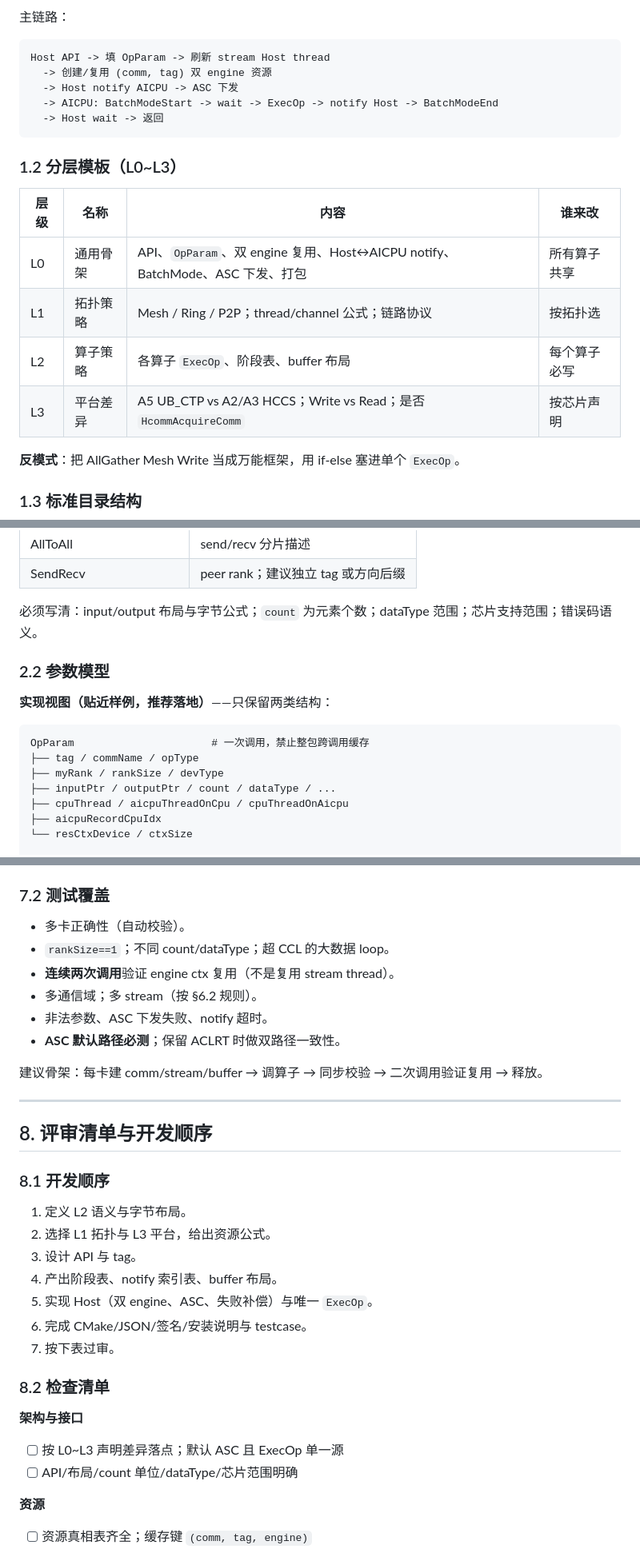
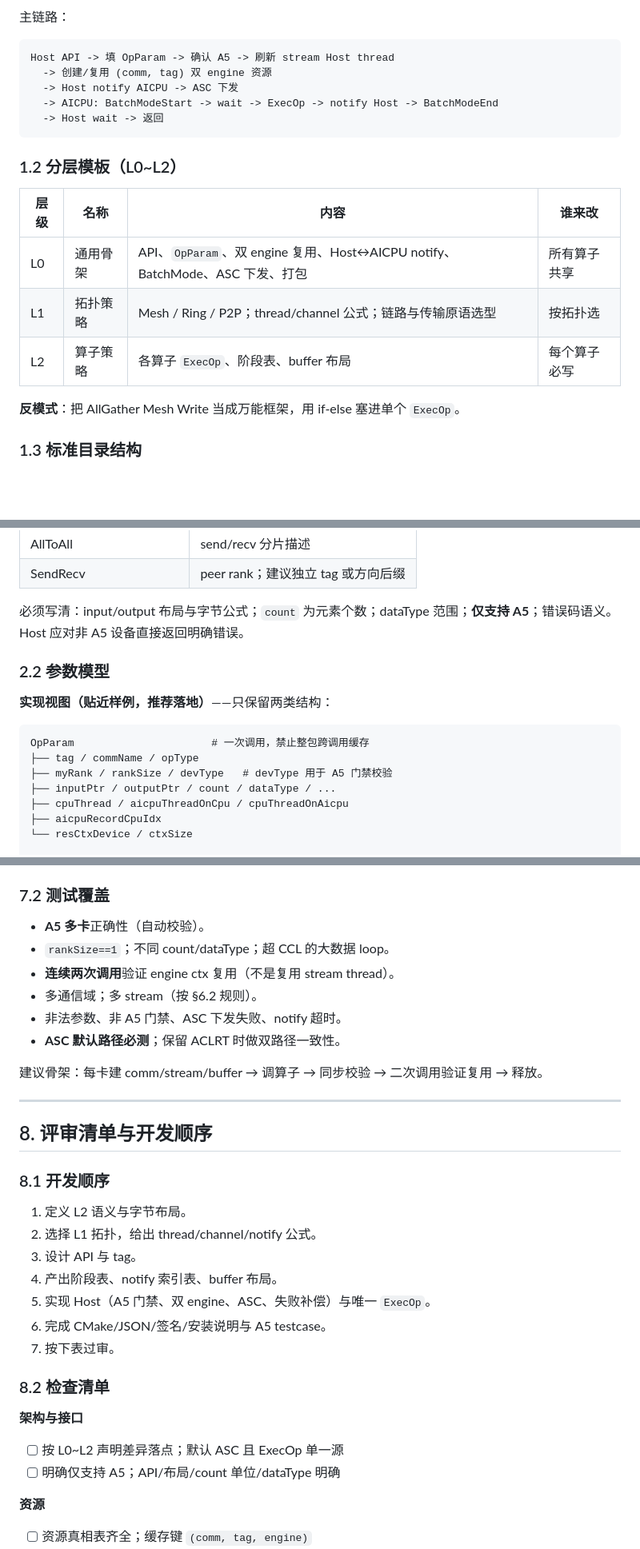
Before and after one commit to qingshangyan12/my_code, a Markdown page: docs/aicpu_custom_communication_op_design.md, 3 parts joined by grey strips. Shown at 80% size. GitHub-like rendering; blank space fills up the shorter version.

````diff
--- a/docs/aicpu_custom_communication_op_design.md
+++ b/docs/aicpu_custom_communication_op_design.md
@@ -73,21 +80,20 @@ flowchart LR
 主链路：
 
 ```text
-Host API -> 填 OpParam -> 刷新 stream Host thread
+Host API -> 填 OpParam -> 确认 A5 -> 刷新 stream Host thread
   -> 创建/复用 (comm, tag) 双 engine 资源
   -> Host notify AICPU -> ASC 下发
   -> AICPU: BatchModeStart -> wait -> ExecOp -> notify Host -> BatchModeEnd
   -> Host wait -> 返回
 ```
 
-### 1.2 分层模板（L0~L3）
+### 1.2 分层模板（L0~L2）
 
 | 层级 | 名称 | 内容 | 谁来改 |
 |---|---|---|---|
 | L0 | 通用骨架 | API、`OpParam`、双 engine 复用、Host↔AICPU notify、BatchMode、ASC 下发、打包 | 所有算子共享 |
-| L1 | 拓扑策略 | Mesh / Ring / P2P；thread/channel 公式；链路协议 | 按拓扑选 |
+| L1 | 拓扑策略 | Mesh / Ring / P2P；thread/channel 公式；链路与传输原语选型 | 按拓扑选 |
 | L2 | 算子策略 | 各算子 `ExecOp`、阶段表、buffer 布局 | 每个算子必写 |
-| L3 | 平台差异 | A5 UB_CTP vs A2/A3 HCCS；Write vs Read；是否 `HcommAcquireComm` | 按芯片声明 |
 
 **反模式**：把 AllGather Mesh Write 当成万能框架，用 if-else 塞进单个 `ExecOp`。
 
@@ -145,7 +151,7 @@ HcclResult HcclXxxCustom(
 | AllToAll | send/recv 分片描述 |
 | SendRecv | peer rank；建议独立 tag 或方向后缀 |
 
-必须写清：input/output 布局与字节公式；`count` 为元素个数；dataType 范围；芯片支持范围；错误码语义。
+必须写清：input/output 布局与字节公式；`count` 为元素个数；dataType 范围；**仅支持 A5**；错误码语义。Host 应对非 A5 设备直接返回明确错误。
 
 ### 2.2 参数模型
 
@@ -154,7 +160,7 @@ HcclResult HcclXxxCustom(
 ```text
 OpParam                      # 一次调用，禁止整包跨调用缓存
 ├── tag / commName / opType
-├── myRank / rankSize / devType
+├── myRank / rankSize / devType   # devType 用于 A5 门禁校验
 ├── inputPtr / outputPtr / count / dataType / ...
 ├── cpuThread / aicpuThreadOnCpu / cpuThreadOnAicpu
 ├── aicpuRecordCpuIdx
@@ -463,11 +470,11 @@ bash build.sh --vendor=cust --ops=<op_name> --custom_ops_path=./path/to/custom_o
 
 ### 7.2 测试覆盖
 
-- 多卡正确性（自动校验）。
+- **A5 多卡**正确性（自动校验）。
 - `rankSize==1`；不同 count/dataType；超 CCL 的大数据 loop。
 - **连续两次调用**验证 engine ctx 复用（不是复用 stream thread）。
 - 多通信域；多 stream（按 §6.2 规则）。
-- 非法参数、ASC 下发失败、notify 超时。
+- 非法参数、非 A5 门禁、ASC 下发失败、notify 超时。
 - **ASC 默认路径必测**；保留 ACLRT 时做双路径一致性。
 
 建议骨架：每卡建 comm/stream/buffer → 调算子 → 同步校验 → 二次调用验证复用 → 释放。
@@ -479,19 +486,19 @@ bash build.sh --vendor=cust --ops=<op_name> --custom_ops_path=./path/to/custom_o
 ### 8.1 开发顺序
 
 1. 定义 L2 语义与字节布局。
-2. 选择 L1 拓扑与 L3 平台，给出资源公式。
+2. 选择 L1 拓扑，给出 thread/channel/notify 公式。
 3. 设计 API 与 tag。
 4. 产出阶段表、notify 索引表、buffer 布局。
-5. 实现 Host（双 engine、ASC、失败补偿）与唯一 `ExecOp`。
-6. 完成 CMake/JSON/签名/安装说明与 testcase。
+5. 实现 Host（A5 门禁、双 engine、ASC、失败补偿）与唯一 `ExecOp`。
+6. 完成 CMake/JSON/签名/安装说明与 A5 testcase。
 7. 按下表过审。
 
 ### 8.2 检查清单
 
 **架构与接口**
 
-- [ ] 按 L0~L3 声明差异落点；默认 ASC 且 ExecOp 单一源
-- [ ] API/布局/count 单位/dataType/芯片范围明确
+- [ ] 按 L0~L2 声明差异落点；默认 ASC 且 ExecOp 单一源
+- [ ] 明确仅支持 A5；API/布局/count 单位/dataType 明确
 
 **资源**
 
````
Also changed, not shown: other parts of docs/aicpu_custom_communication_op_design.md (+22 -14 lines).
